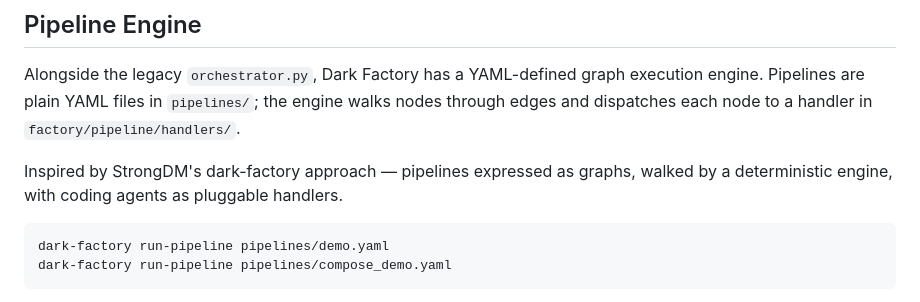
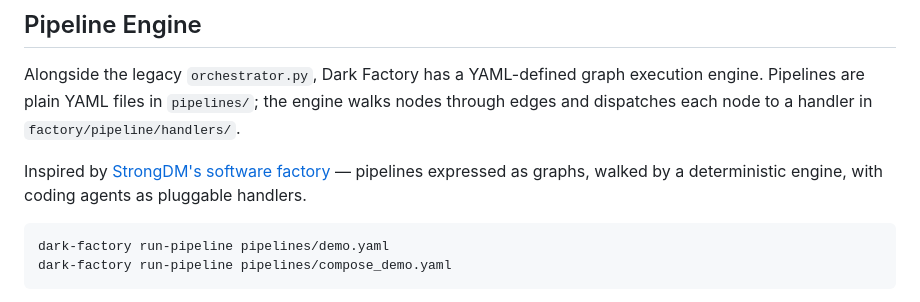
Before and after one commit to sungcheng/dark-factory, a Markdown page: README.md, the part around the change. Rendered like a GitHub page.

````diff
--- a/README.md
+++ b/README.md
@@ -310,7 +310,7 @@ Agents run with a security policy written to the target repo's CLAUDE.md:
 
 Alongside the legacy `orchestrator.py`, Dark Factory has a YAML-defined graph execution engine. Pipelines are plain YAML files in `pipelines/`; the engine walks nodes through edges and dispatches each node to a handler in `factory/pipeline/handlers/`.
 
-Inspired by StrongDM's dark-factory approach — pipelines expressed as graphs, walked by a deterministic engine, with coding agents as pluggable handlers.
+Inspired by [StrongDM's software factory](https://www.strongdm.com/blog/the-strongdm-software-factory-building-software-with-ai) — pipelines expressed as graphs, walked by a deterministic engine, with coding agents as pluggable handlers.
 
 ```bash
 dark-factory run-pipeline pipelines/demo.yaml
````
Also changed, not shown: DESIGN.md (+1 -1 lines).
